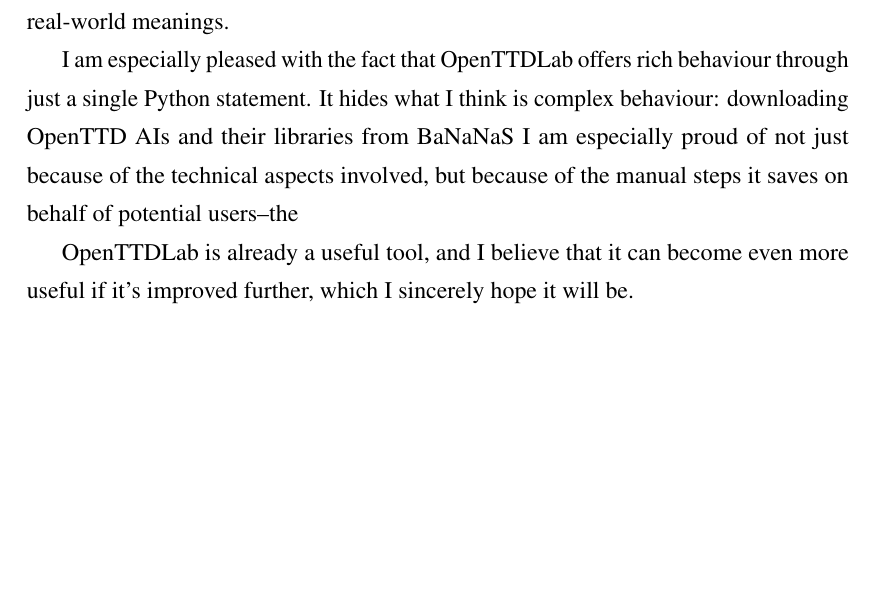
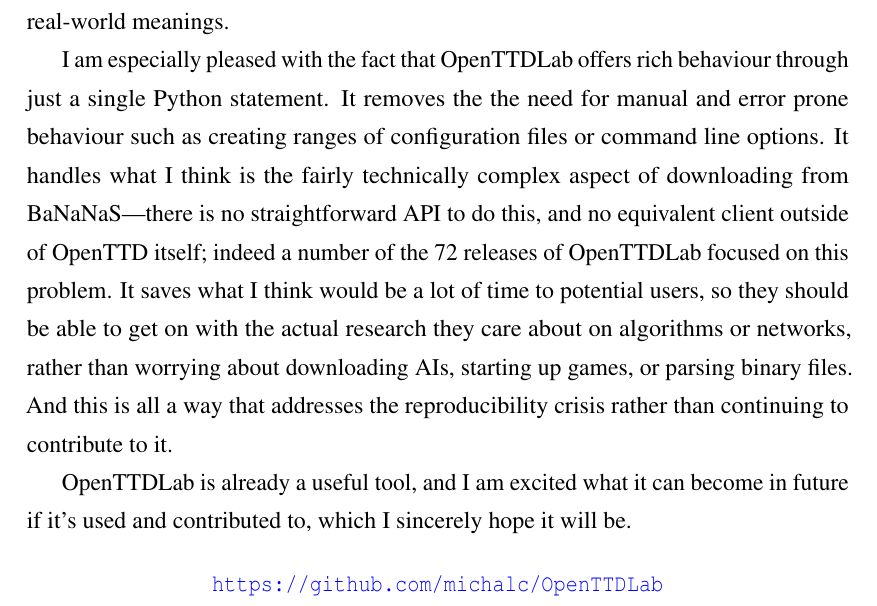
Before and after one commit to michalc/OpenTTDLab-MSc-Dissertation, a LaTeX thesis (main.tex): part of page 47 of 103, cut so that both start at the same text, the shorter picture padded with empty space. Compiled offline with pdfLaTeX.

Commit message:
Updates from Overleaf

```diff
--- a/main.tex
+++ b/main.tex
@@ -971,9 +971,12 @@
 
 While there are many improvements that can be made in OpenTTDLab, especially around output and visualisation, and further investigations performed in terms of whether it does in fact achieve its aims, through this work I have provided evidence that OpenTTDLab provides the foundations of a reusable framework for conducting repeatable, reproducible, and replicable research. And through just simple experiments, I provided evidence that OpenTTD can produce interesting results that appear to have real-world meanings.
 
-I am especially pleased with the fact that OpenTTDLab offers rich behaviour through just a single Python statement. It hides what I think is complex behaviour: downloading OpenTTD AIs and their libraries from BaNaNaS I am especially proud of not just because of the technical aspects involved, but because of the manual steps it saves on behalf of potential users--the
+I am especially pleased with the fact that OpenTTDLab offers rich behaviour through just a single Python statement. It removes the the need for manual and error prone behaviour such as creating ranges of configuration files or command line options. It handles what I think is the fairly technically complex aspect of downloading from BaNaNaS---there is no straightforward API to do this, and no equivalent client outside of OpenTTD itself; indeed a number of the 72 releases of OpenTTDLab focused on this problem. It saves what I think would be a lot of time to potential users, so they should be able to get on with the actual research they care about on algorithms or networks, rather than worrying about downloading AIs, starting up games, or parsing binary files. And this is all a way that addresses the reproducibility crisis rather than continuing to contribute to it.
 
-OpenTTDLab is already a useful tool, and I believe that it can become even more useful if it's improved further, which I sincerely hope it will be.
+OpenTTDLab is already a useful tool, and I am excited what it can become in future if it's used and contributed to, which I sincerely hope it will be.
+
+\vspace{1em}
+\centerline{\url{https://github.com/michalc/OpenTTDLab}}
 
 % \chapter{Notes}
 
```
